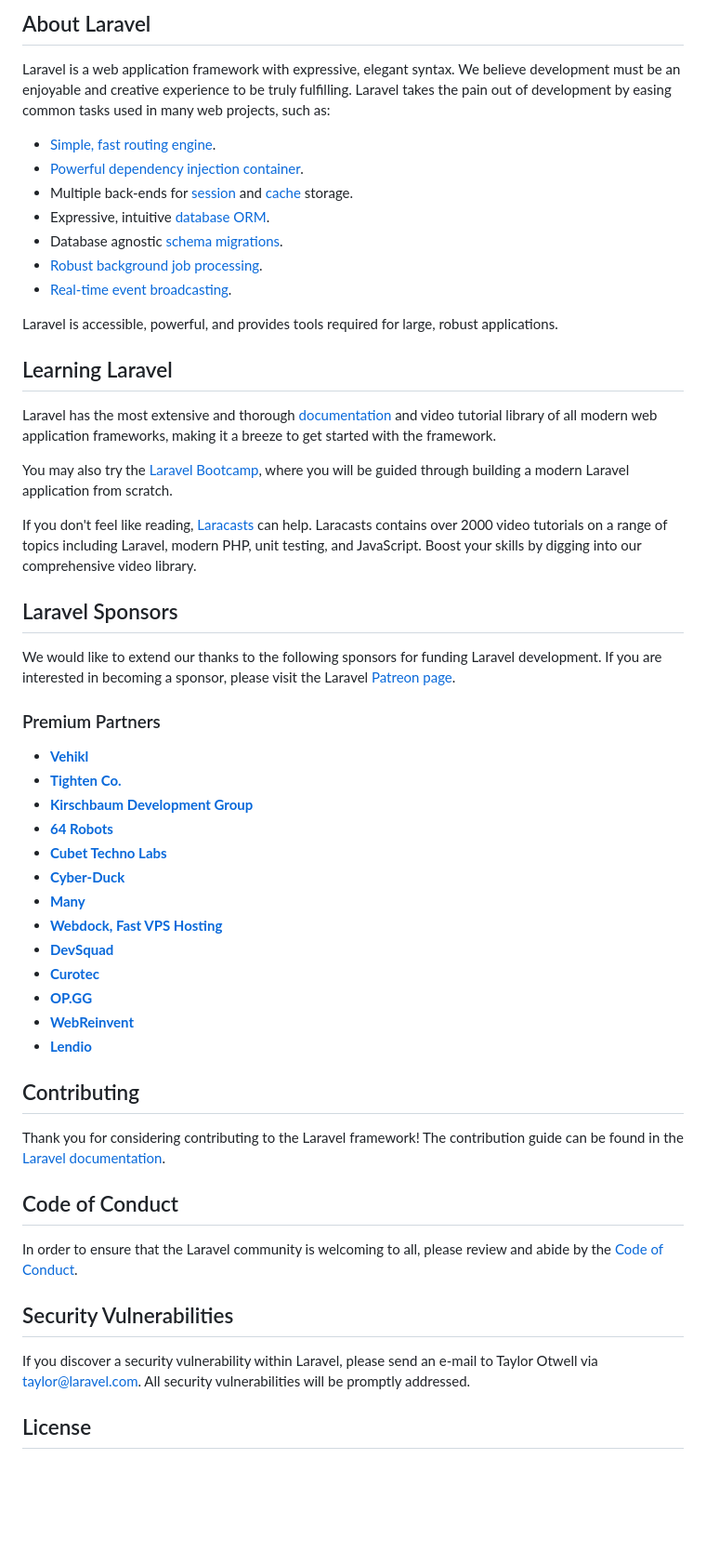
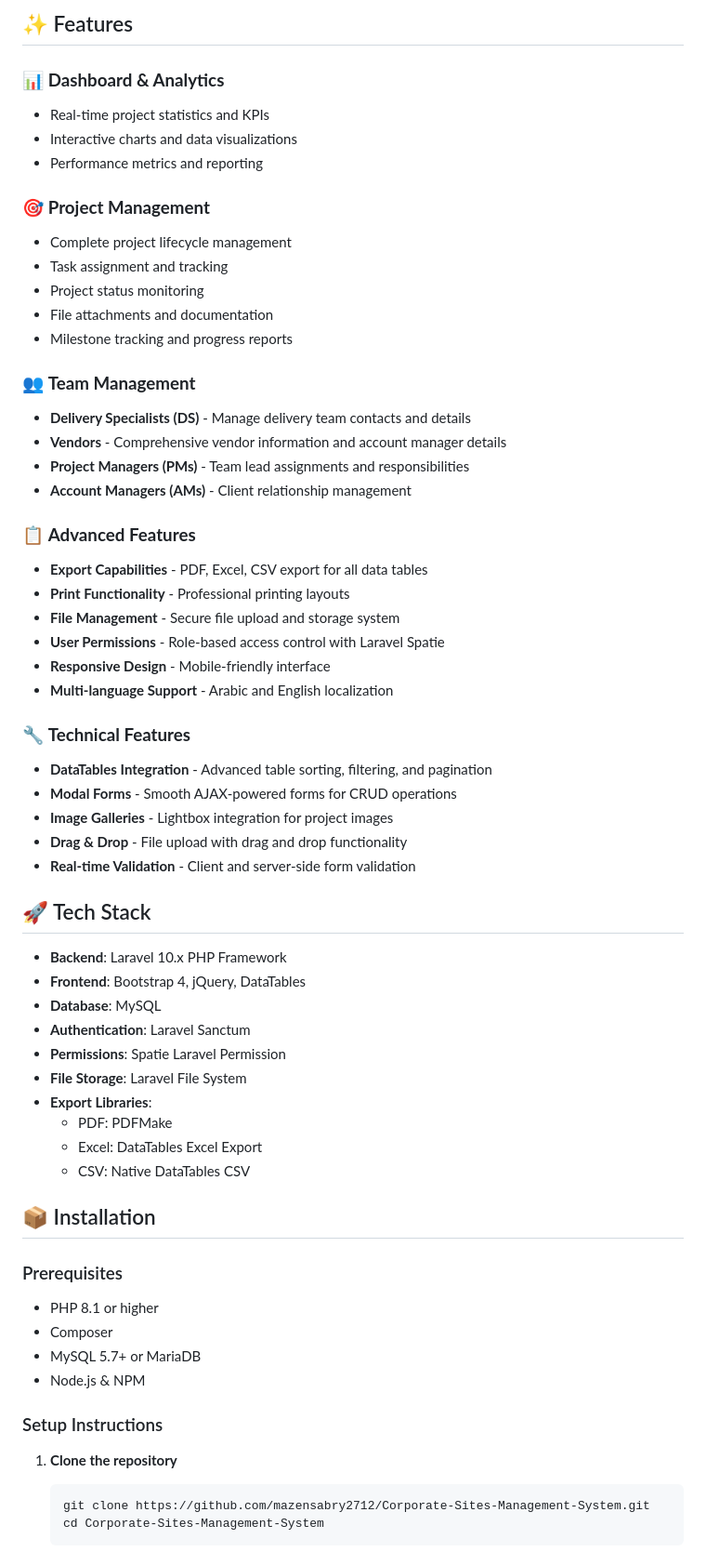
Before and after one commit to mazensabry2712/Corporate-Sites-Management-System, a Markdown page: README.md, the part around one of its changes. Shown at 93% size. Rendered like a GitHub page; blank space fills up the shorter version.

Commit message:
Update README.md to enhance project features, installation instructions, and configuration details

````diff
--- a/README.md
+++ b/README.md
@@ -9,57 +4,72 @@
 
-## About Laravel
+## ✨ Features
 
-Laravel is a web application framework with expressive, elegant syntax. We believe development must be an enjoyable and creative experience to be truly fulfilling. Laravel takes the pain out of development by easing common tasks used in many web projects, such as:
+### 📊 **Dashboard & Analytics**
 
-- [Simple, fast routing engine](https://laravel.com/docs/routing).
-- [Powerful dependency injection container](https://laravel.com/docs/container).
-- Multiple back-ends for [session](https://laravel.com/docs/session) and [cache](https://laravel.com/docs/cache) storage.
-- Expressive, intuitive [database ORM](https://laravel.com/docs/eloquent).
-- Database agnostic [schema migrations](https://laravel.com/docs/migrations).
-- [Robust background job processing](https://laravel.com/docs/queues).
-- [Real-time event broadcasting](https://laravel.com/docs/broadcasting).
+- Real-time project statistics and KPIs
+- Interactive charts and data visualizations
+- Performance metrics and reporting
 
-Laravel is accessible, powerful, and provides tools required for large, robust applications.
+### 🎯 **Project Management**
 
-## Learning Laravel
+- Complete project lifecycle management
+- Task assignment and tracking
+- Project status monitoring
+- File attachments and documentation
+- Milestone tracking and progress reports
 
-Laravel has the most extensive and thorough [documentation](https://laravel.com/docs) and video tutorial library of all modern web application frameworks, making it a breeze to get started with the framework.
+### 👥 **Team Management**
 
-You may also try the [Laravel Bootcamp](https://bootcamp.laravel.com), where you will be guided through building a modern Laravel application from scratch.
+- **Delivery Specialists (DS)** - Manage delivery team contacts and details
+- **Vendors** - Comprehensive vendor information and account manager details
+- **Project Managers (PMs)** - Team lead assignments and responsibilities
+- **Account Managers (AMs)** - Client relationship management
 
-If you don't feel like reading, [Laracasts](https://laracasts.com) can help. Laracasts contains over 2000 video tutorials on a range of topics including Laravel, modern PHP, unit testing, and JavaScript. Boost your skills by digging into our comprehensive video library.
+### 📋 **Advanced Features**
 
-## Laravel Sponsors
+- **Export Capabilities** - PDF, Excel, CSV export for all data tables
+- **Print Functionality** - Professional printing layouts
+- **File Management** - Secure file upload and storage system
+- **User Permissions** - Role-based access control with Laravel Spatie
+- **Responsive Design** - Mobile-friendly interface
+- **Multi-language Support** - Arabic and English localization
 
-We would like to extend our thanks to the following sponsors for funding Laravel development. If you are interested in becoming a sponsor, please visit the Laravel [Patreon page](https://patreon.com/taylorotwell).
+### 🔧 **Technical Features**
 
-### Premium Partners
+- **DataTables Integration** - Advanced table sorting, filtering, and pagination
+- **Modal Forms** - Smooth AJAX-powered forms for CRUD operations
+- **Image Galleries** - Lightbox integration for project images
+- **Drag & Drop** - File upload with drag and drop functionality
+- **Real-time Validation** - Client and server-side form validation
 
-- **[Vehikl](https://vehikl.com/)**
-- **[Tighten Co.](https://tighten.co)**
-- **[Kirschbaum Development Group](https://kirschbaumdevelopment.com)**
-- **[64 Robots](https://64robots.com)**
-- **[Cubet Techno Labs](https://cubettech.com)**
-- **[Cyber-Duck](https://cyber-duck.co.uk)**
-- **[Many](https://www.many.co.uk)**
-- **[Webdock, Fast VPS Hosting](https://www.webdock.io/en)**
-- **[DevSquad](https://devsquad.com)**
-- **[Curotec](https://www.curotec.com/services/technologies/laravel/)**
-- **[OP.GG](https://op.gg)**
-- **[WebReinvent](https://webreinvent.com/?utm_source=laravel&utm_medium=github&utm_campaign=patreon-sponsors)**
-- **[Lendio](https://lendio.com)**
+## 🚀 Tech Stack
 
-## Contributing
+- **Backend**: Laravel 10.x PHP Framework
+- **Frontend**: Bootstrap 4, jQuery, DataTables
+- **Database**: MySQL
+- **Authentication**: Laravel Sanctum
+- **Permissions**: Spatie Laravel Permission
+- **File Storage**: Laravel File System
+- **Export Libraries**:
+  - PDF: PDFMake
+  - Excel: DataTables Excel Export
+  - CSV: Native DataTables CSV
 
-Thank you for considering contributing to the Laravel framework! The contribution guide can be found in the [Laravel documentation](https://laravel.com/docs/contributions).
+## 📦 Installation
 
-## Code of Conduct
+### Prerequisites
 
-In order to ensure that the Laravel community is welcoming to all, please review and abide by the [Code of Conduct](https://laravel.com/docs/contributions#code-of-conduct).
+- PHP 8.1 or higher
+- Composer
+- MySQL 5.7+ or MariaDB
+- Node.js & NPM
 
-## Security Vulnerabilities
+### Setup Instructions
 
-If you discover a security vulnerability within Laravel, please send an e-mail to Taylor Otwell via [taylor@laravel.com](mailto:taylor@laravel.com). All security vulnerabilities will be promptly addressed.
+1. **Clone the repository**
 
-## License
+   ```bash
+   git clone https://github.com/mazensabry2712/Corporate-Sites-Management-System.git
+   cd Corporate-Sites-Management-System
+   ```
 
````
Also changed, not shown: other parts of README.md (+130 -8 lines).
